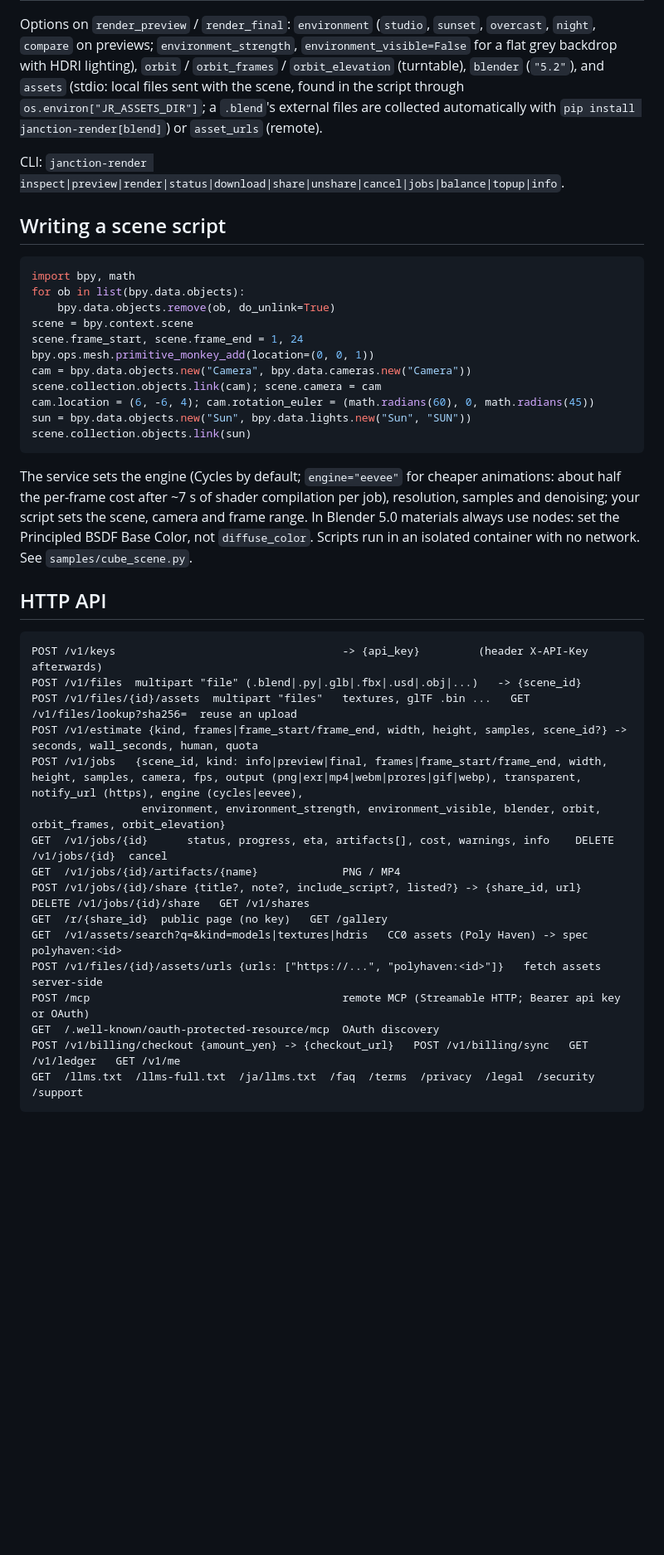
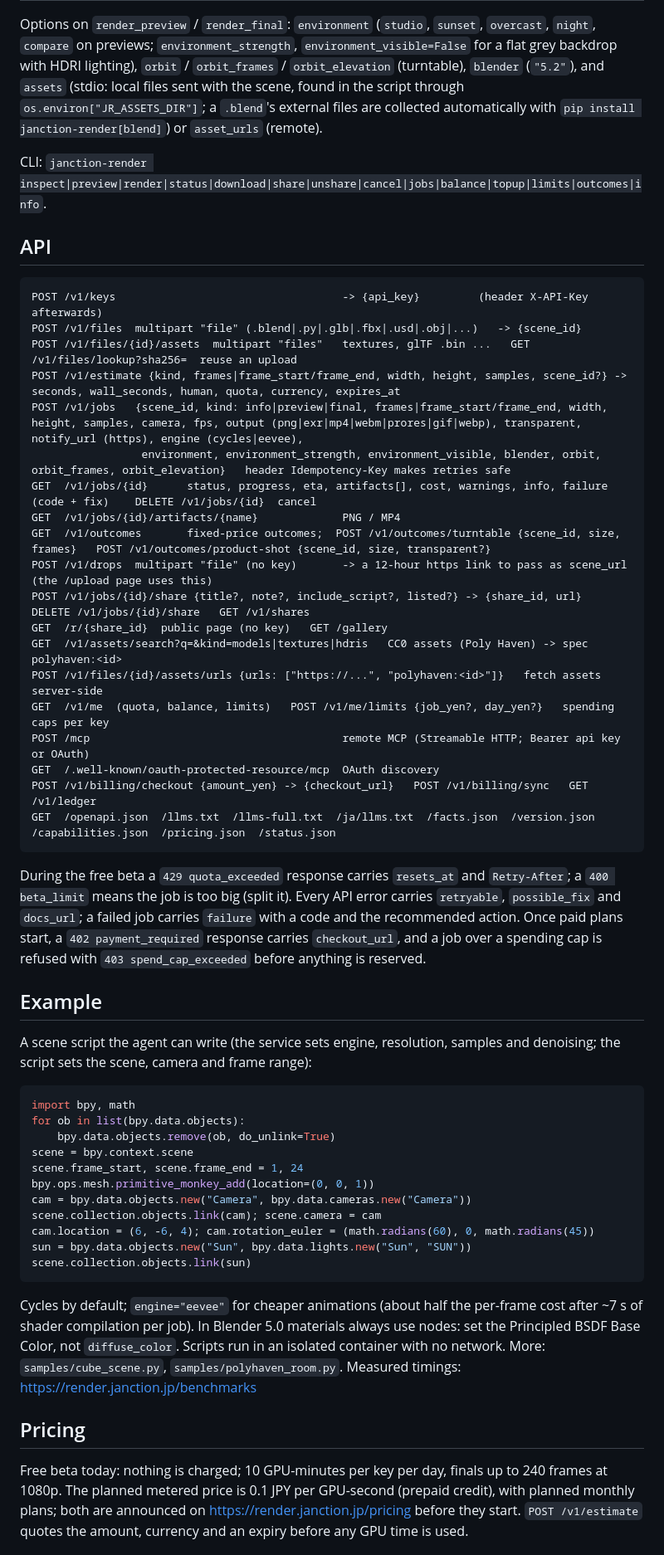
Before and after one commit to JasmyLab-JANCTION/janction-render, a Markdown page: README.en.md, the part around one of its changes. Shown at 83% size. Rendered like a GitHub page; blank space fills up the shorter version.

````diff
--- a/README.en.md
+++ b/README.en.md
@@ -123,13 +119,43 @@ Then, in Claude Code:
 
 Options on `render_preview` / `render_final`: `environment` (`studio`, `sunset`, `overcast`, `night`, `compare` on previews; `environment_strength`,
 `environment_visible=False` for a flat grey backdrop with HDRI lighting), `orbit` / `orbit_frames` / `orbit_elevation` (turntable),
-`blender` (`"5.2"`), and `assets` (stdio: local files
-sent with the scene, found in the script through `os.environ["JR_ASSETS_DIR"]`; a `.blend`'s external files are collected
-automatically with `pip install janction-render[blend]`) or `asset_urls` (remote).
+`blender` (`"5.2"`), and `assets` (stdio: local files sent with the scene, found in the script through `os.environ["JR_ASSETS_DIR"]`;
+a `.blend`'s external files are collected automatically with `pip install janction-render[blend]`) or `asset_urls` (remote).
 
-CLI: `janction-render inspect|preview|render|status|download|share|unshare|cancel|jobs|balance|topup|info`.
+CLI: `janction-render inspect|preview|render|status|download|share|unshare|cancel|jobs|balance|topup|limits|outcomes|info`.
 
-## Writing a scene script
+## API
+
+```
+POST /v1/keys                                   -> {api_key}         (header X-API-Key afterwards)
+POST /v1/files  multipart "file" (.blend|.py|.glb|.fbx|.usd|.obj|...)   -> {scene_id}
+POST /v1/files/{id}/assets  multipart "files"   textures, glTF .bin ...   GET /v1/files/lookup?sha256=  reuse an upload
+POST /v1/estimate {kind, frames|frame_start/frame_end, width, height, samples, scene_id?} -> seconds, wall_seconds, human, quota, currency, expires_at
+POST /v1/jobs   {scene_id, kind: info|preview|final, frames|frame_start/frame_end, width, height, samples, camera, fps, output (png|exr|mp4|webm|prores|gif|webp), transparent, notify_url (https), engine (cycles|eevee),
+                 environment, environment_strength, environment_visible, blender, orbit, orbit_frames, orbit_elevation}   header Idempotency-Key makes retries safe
+GET  /v1/jobs/{id}      status, progress, eta, artifacts[], cost, warnings, info, failure (code + fix)    DELETE /v1/jobs/{id}  cancel
+GET  /v1/jobs/{id}/artifacts/{name}             PNG / MP4
+GET  /v1/outcomes       fixed-price outcomes;  POST /v1/outcomes/turntable {scene_id, size, frames}   POST /v1/outcomes/product-shot {scene_id, size, transparent?}
+POST /v1/drops  multipart "file" (no key)       -> a 12-hour https link to pass as scene_url (the /upload page uses this)
+POST /v1/jobs/{id}/share {title?, note?, include_script?, listed?} -> {share_id, url}   DELETE /v1/jobs/{id}/share   GET /v1/shares
+GET  /r/{share_id}  public page (no key)   GET /gallery
+GET  /v1/assets/search?q=&kind=models|textures|hdris   CC0 assets (Poly Haven) -> spec polyhaven:<id>
+POST /v1/files/{id}/assets/urls {urls: ["https://...", "polyhaven:<id>"]}   fetch assets server-side
+GET  /v1/me  (quota, balance, limits)   POST /v1/me/limits {job_yen?, day_yen?}   spending caps per key
+POST /mcp                                       remote MCP (Streamable HTTP; Bearer api key or OAuth)
+GET  /.well-known/oauth-protected-resource/mcp  OAuth discovery
+POST /v1/billing/checkout {amount_yen} -> {checkout_url}   POST /v1/billing/sync   GET /v1/ledger
+GET  /openapi.json  /llms.txt  /llms-full.txt  /ja/llms.txt  /facts.json  /version.json  /capabilities.json  /pricing.json  /status.json
+```
+
+During the free beta a `429 quota_exceeded` response carries `resets_at` and `Retry-After`; a `400 beta_limit` means the job is too big
+(split it). Every API error carries `retryable`, `possible_fix` and `docs_url`; a failed job carries `failure` with a code and the
+recommended action. Once paid plans start, a `402 payment_required` response carries `checkout_url`, and a job over a spending cap
+is refused with `403 spend_cap_exceeded` before anything is reserved.
+
+## Example
+
+A scene script the agent can write (the service sets engine, resolution, samples and denoising; the script sets the scene, camera and frame range):
 
 ```python
 import bpy, math
@@ -145,27 +171,13 @@ sun = bpy.data.objects.new("Sun", bpy.data.lights.new("Sun", "SUN"))
 scene.collection.objects.link(sun)
 ```
 
-The service sets the engine (Cycles by default; `engine="eevee"` for cheaper animations: about half the per-frame cost after ~7 s of shader compilation per job), resolution, samples and denoising; your script sets the scene, camera and frame range. In Blender 5.0 materials always use nodes: set the Principled BSDF Base Color, not `diffuse_color`.
-Scripts run in an isolated container with no network. See `samples/cube_scene.py`.
+Cycles by default; `engine="eevee"` for cheaper animations (about half the per-frame cost after ~7 s of shader compilation per job).
+In Blender 5.0 materials always use nodes: set the Principled BSDF Base Color, not `diffuse_color`. Scripts run in an isolated
+container with no network. More: `samples/cube_scene.py`, `samples/polyhaven_room.py`. Measured timings: https://render.janction.jp/benchmarks
 
-## HTTP API
+## Pricing
 
-```
-POST /v1/keys                                   -> {api_key}         (header X-API-Key afterwards)
-POST /v1/files  multipart "file" (.blend|.py|.glb|.fbx|.usd|.obj|...)   -> {scene_id}
-POST /v1/files/{id}/assets  multipart "files"   textures, glTF .bin ...   GET /v1/files/lookup?sha256=  reuse an upload
-POST /v1/estimate {kind, frames|frame_start/frame_end, width, height, samples, scene_id?} -> seconds, wall_seconds, human, quota
-POST /v1/jobs   {scene_id, kind: info|preview|final, frames|frame_start/frame_end, width, height, samples, camera, fps, output (png|exr|mp4|webm|prores|gif|webp), transparent, notify_url (https), engine (cycles|eevee),
-                 environment, environment_strength, environment_visible, blender, orbit, orbit_frames, orbit_elevation}
-GET  /v1/jobs/{id}      status, progress, eta, artifacts[], cost, warnings, info    DELETE /v1/jobs/{id}  cancel
-GET  /v1/jobs/{id}/artifacts/{name}             PNG / MP4
-POST /v1/jobs/{id}/share {title?, note?, include_script?, listed?} -> {share_id, url}   DELETE /v1/jobs/{id}/share   GET /v1/shares
-GET  /r/{share_id}  public page (no key)   GET /gallery
-GET  /v1/assets/search?q=&kind=models|textures|hdris   CC0 assets (Poly Haven) -> spec polyhaven:<id>
-POST /v1/files/{id}/assets/urls {urls: ["https://...", "polyhaven:<id>"]}   fetch assets server-side
-POST /mcp                                       remote MCP (Streamable HTTP; Bearer api key or OAuth)
-GET  /.well-known/oauth-protected-resource/mcp  OAuth discovery
-POST /v1/billing/checkout {amount_yen} -> {checkout_url}   POST /v1/billing/sync   GET /v1/ledger   GET /v1/me
-GET  /llms.txt  /llms-full.txt  /ja/llms.txt  /faq  /terms  /privacy  /legal  /security  /support
-```
+Free beta today: nothing is charged; 10 GPU-minutes per key per day, finals up to 240 frames at 1080p. The planned metered price is
+0.1 JPY per GPU-second (prepaid credit), with planned monthly plans; both are announced on https://render.janction.jp/pricing before
+they start. `POST /v1/estimate` quotes the amount, currency and an expiry before any GPU time is used.
 
````
Also changed, not shown: other parts of README.en.md (+86 -54 lines), README.md (+128 -80 lines).
